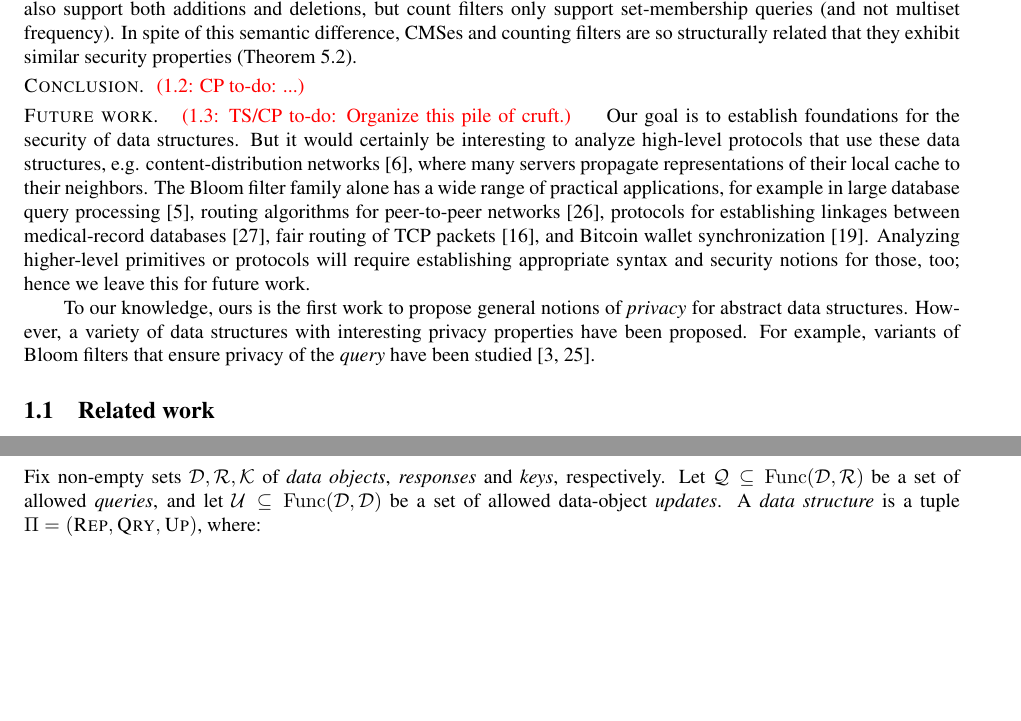
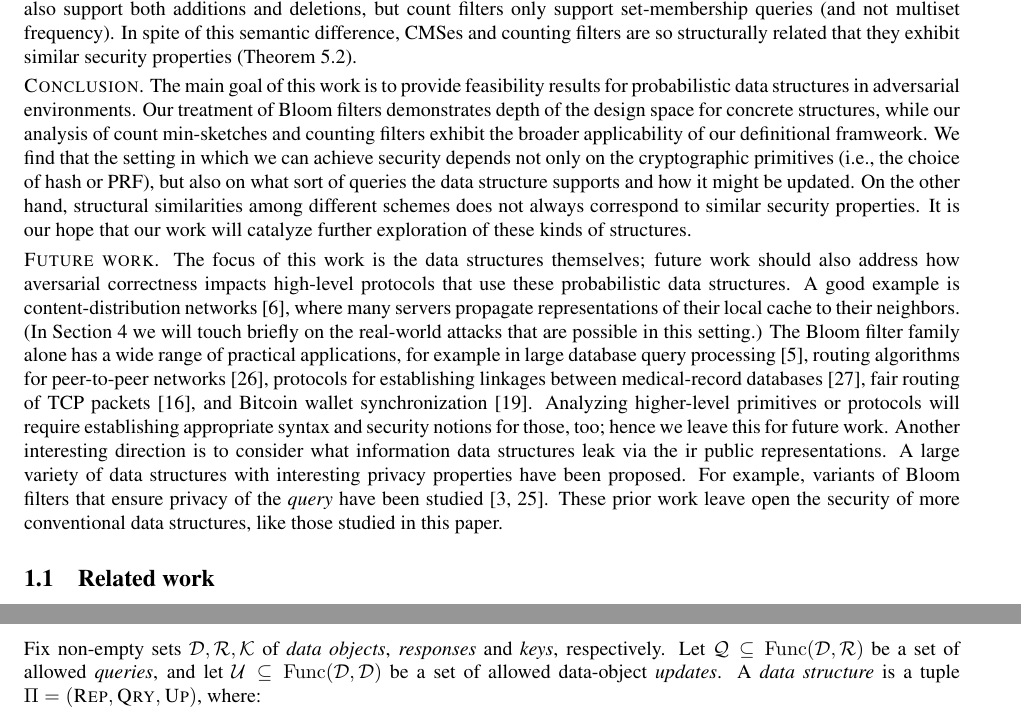
Before and after one commit to dmclayton/Mutable-Data-Structures, a LaTeX document (mutable.tex, which reads intro.tex): two parts of pages 5 and 6 of 28 before the commit and two parts of pages 5 and 7 of 27 after it, joined at a grey line, cut so that both start at the same text, the shorter picture padded with empty space. Compiled offline with pdfLaTeX.

Commit message:
More intro

```diff
--- a/intro.tex
+++ b/intro.tex
@@ -202,7 +202,21 @@ so structurally related that they exhibit similar security properties
 (Theorem~\ref{thm:counting-erreps}).
 
 \heading{Conclusion}
-\todo{CP}{...}
+%
+The main goal of this work is to provide feasibility results for probabilistic
+data structures in adversarial environments. Our treatment of Bloom filters
+demonstrates depth of the design space for concrete structures, while our
+analysis of count min-sketches and counting filters exhibit the broader
+applicability of our definitional framweork.
+%
+We find that the setting in which we can achieve security depends not only on
+the cryptographic primitives (i.e., the choice of hash or PRF), but also on what
+sort of queries the data structure supports and how it might be updated. On the
+other hand, structural similarities among different schemes does not always
+correspond to similar security properties.
+%
+It is our hope that our work will catalyze further exploration of these kinds of
+structures.
 
 \begin{figure*}[tp]
 \begin{center}
@@ -253,44 +267,34 @@ implementations prevent updates that would cause $\col(x)-1 < 0$.}
 
 
 \heading{Future work}
-\todo{TS/CP}{Organize this pile of cruft.}
 %
-\ignore{
-It would be interesting to extend our work to the case of \emph{mutable} data
-structures. Specific examples to consider here are counting Bloom
-filters~\cite{fan2000summary}, scalable Bloom
-filters~\cite{almeida2007scalable}, count-min
-sketches~\cite{cormode2005improved}, and hierarchical Bloom
-filters~\cite{zhu2004hierarchical}, to name just a few in the extended Bloom
-filter family.
-}
-%
-% NOTE(all) Removed these citations: \cite{broder2004network,nojima2009cryptographically}
-Our goal is to establish foundations for the security of  data
-structures. But it would certainly be interesting to analyze high-level
-protocols that use these data structures, e.g.
-content-distribution networks~\cite{byers2002informed}, where many servers
-propagate representations of their local cache to their neighbors. The Bloom
-filter family alone has a wide range of practical applications, for example in
-large database query processing~\cite{broder2004network}, routing algorithms for
-peer-to-peer networks~\cite{reynolds2003efficient}, protocols for establishing
-linkages between medical-record databases~\cite{schnell2011novel}, fair routing
-of TCP packets~\cite{feng2001stochastic}, and Bitcoin wallet
+The focus of this work is the data structures themselves; future work should
+also address how aversarial correctness impacts high-level protocols that use
+these probabilistic data structures. A good example is content-distribution
+networks~\cite{byers2002informed}, where many servers propagate representations
+of their local cache to their neighbors. (In Section~\ref{sec:bloom} we will
+touch briefly on the real-world attacks that are possible in this setting.) The
+Bloom filter family alone has a wide range of practical applications, for
+example in large database query processing~\cite{broder2004network}, routing
+algorithms for peer-to-peer networks~\cite{reynolds2003efficient}, protocols for
+establishing linkages between medical-record databases~\cite{schnell2011novel},
+fair routing of TCP packets~\cite{feng2001stochastic}, and Bitcoin wallet
 synchronization~\cite{gervais2014privacy}.
 %
 Analyzing higher-level primitives or protocols will require establishing
 appropriate syntax and security notions for those, too; hence we leave this for
 future work.
-
-To our knowledge, ours is the first work to propose general
-notions of \emph{privacy} for abstract data structures.  However, a variety of
-data structures with interesting privacy properties have been proposed.  For
-example, variants of Bloom filters that ensure privacy of the \emph{query} have
-been studied~\cite{bellovin2004privacy,nojima2009cryptographically}.
+%
+Another interesting direction is to consider what information data structures
+leak via the ir public representations. A large variety of data structures with
+interesting privacy properties have been proposed. For example, variants of
+Bloom filters that ensure privacy of the \emph{query} have been
+studied~\cite{bellovin2004privacy,nojima2009cryptographically}. These prior work
+leave open the security of more conventional data structures, like those studied
+in this paper.
 
 \subsection{Related work}
 \input{related}
-
 
 
 \ignore{
```
